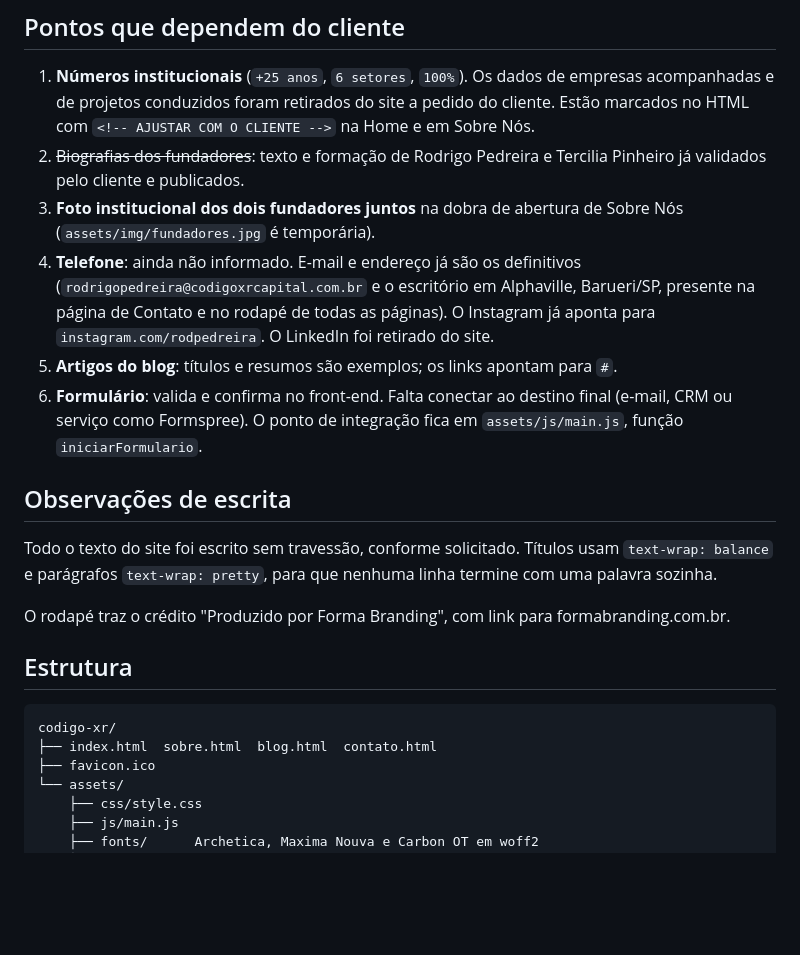
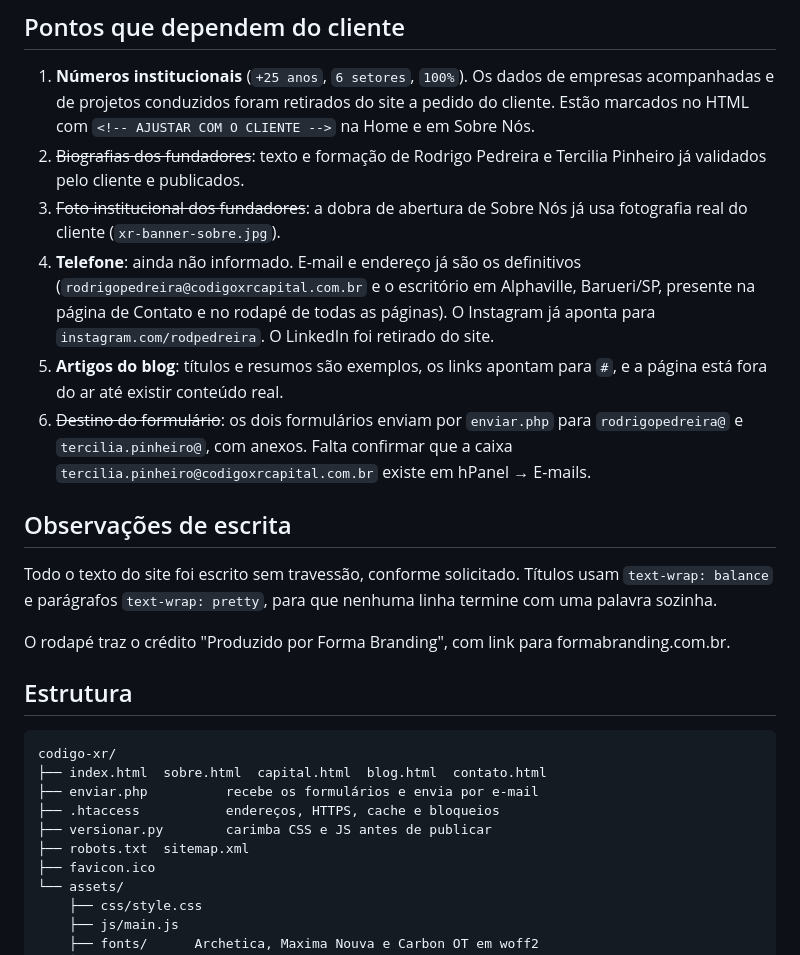
Before and after one commit to omateussimas/codigo-xr, a Markdown page: LEIA-ME.md, the part around the change. GitHub-like rendering; blank space fills up the shorter version.

Commit message:
Atualiza pendencias ja resolvidas no LEIA-ME
Co-Authored-By: Claude Opus 5 <noreply@anthropic.com>

````diff
--- a/LEIA-ME.md
+++ b/LEIA-ME.md
@@ -189,16 +189,17 @@ e retratos), disponíveis para novas dobras.
    Estão marcados no HTML com `<!-- AJUSTAR COM O CLIENTE -->` na Home e em Sobre Nós.
 2. ~~Biografias dos fundadores~~: texto e formação de Rodrigo Pedreira e Tercilia Pinheiro
    já validados pelo cliente e publicados.
-3. **Foto institucional dos dois fundadores juntos** na dobra de abertura de Sobre Nós
-   (`assets/img/fundadores.jpg` é temporária).
+3. ~~Foto institucional dos fundadores~~: a dobra de abertura de Sobre Nós já usa
+   fotografia real do cliente (`xr-banner-sobre.jpg`).
 4. **Telefone**: ainda não informado. E-mail e endereço já são os definitivos
    (`rodrigopedreira@codigoxrcapital.com.br` e o escritório em Alphaville, Barueri/SP,
    presente na página de Contato e no rodapé de todas as páginas). O Instagram já aponta para
    `instagram.com/rodpedreira`. O LinkedIn foi retirado do site.
-5. **Artigos do blog**: títulos e resumos são exemplos; os links apontam para `#`.
-6. **Formulário**: valida e confirma no front-end. Falta conectar ao destino final
-   (e-mail, CRM ou serviço como Formspree). O ponto de integração fica em
-   `assets/js/main.js`, função `iniciarFormulario`.
+5. **Artigos do blog**: títulos e resumos são exemplos, os links apontam para `#`, e a
+   página está fora do ar até existir conteúdo real.
+6. ~~Destino do formulário~~: os dois formulários enviam por `enviar.php` para
+   `rodrigopedreira@` e `tercilia.pinheiro@`, com anexos. Falta confirmar que a caixa
+   `tercilia.pinheiro@codigoxrcapital.com.br` existe em hPanel → E-mails.
 
 ## Observações de escrita
 
@@ -212,7 +213,11 @@ O rodapé traz o crédito "Produzido por Forma Branding", com link para formabra
 
 ```
 codigo-xr/
-├── index.html  sobre.html  blog.html  contato.html
+├── index.html  sobre.html  capital.html  blog.html  contato.html
+├── enviar.php          recebe os formulários e envia por e-mail
+├── .htaccess           endereços, HTTPS, cache e bloqueios
+├── versionar.py        carimba CSS e JS antes de publicar
+├── robots.txt  sitemap.xml
 ├── favicon.ico
 └── assets/
     ├── css/style.css
````
